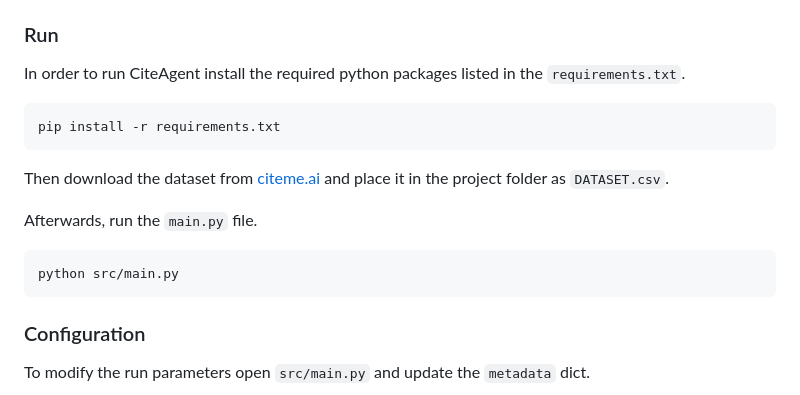
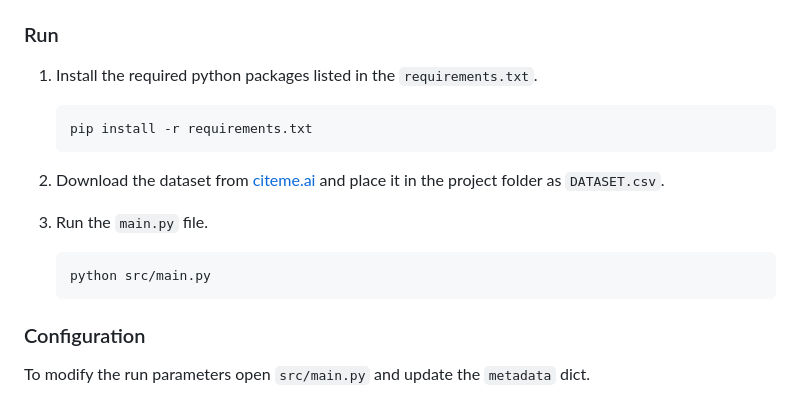
Before and after one commit to bethgelab/CiteME, a Markdown page: README.md, the part around the change printed below. Rendered like a GitHub page.

Commit message:
Update download instructions

````diff
--- a/README.md
+++ b/README.md
@@ -44,17 +44,17 @@ CiteAgent requires following environment variables to function properly:
 - `TOGETHER_API_KEY`: Your together api key (for llama models)
 
 ### Run
-In order to run CiteAgent install the required python packages listed in the `requirements.txt`.
-```
-pip install -r requirements.txt
-```
+1. Install the required python packages listed in the `requirements.txt`.
+   ```
+   pip install -r requirements.txt
+   ```
 
-Then download the dataset from [citeme.ai](https://www.citeme.ai) and place it in the project folder as `DATASET.csv`.
+2. Download the dataset from [citeme.ai](https://www.citeme.ai) and place it in the project folder as `DATASET.csv`.
 
-Afterwards, run the `main.py` file.
-```
-python src/main.py
-```
+3. Run the `main.py` file.
+   ```
+   python src/main.py
+   ```
 
 ### Configuration
 
````
Also changed, not shown: other parts of README.md (+1 -1 lines).
